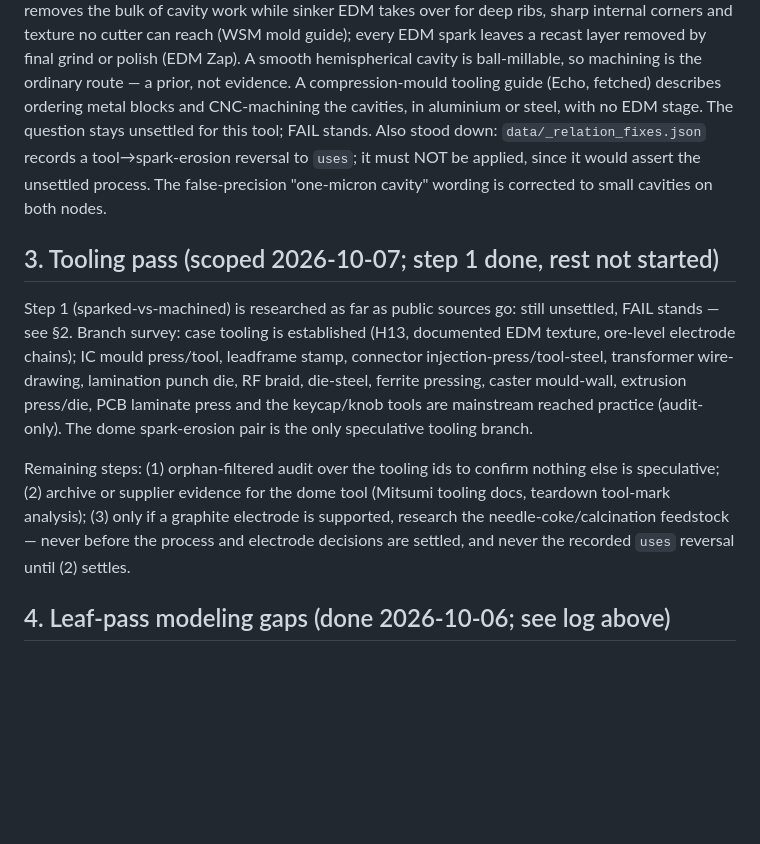
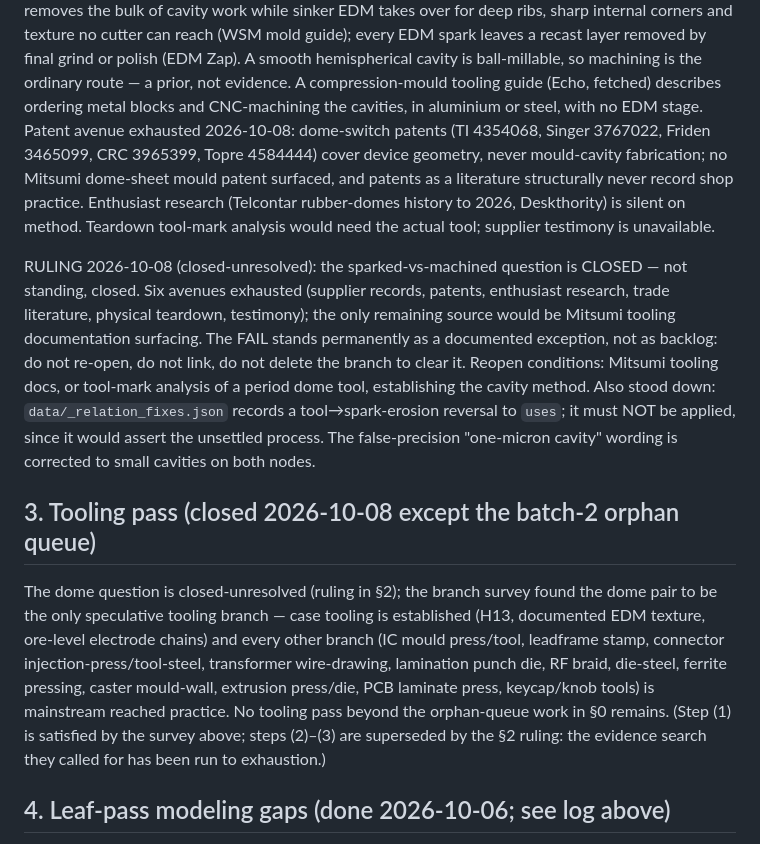
Before and after one commit to DemoninCG/C64chain, a Markdown page: docs/TODO.md, the part around the change. Rendered like a GitHub page; blank space fills up the shorter version.

Commit message:
Close dome orphan as unresolvable: ruling with exhausted avenues
Patent search (TI/Singer/Friden/CRC/Topre dome patents cover geometry, never tooling method; no Mitsumi mould patent), enthusiast histories silent, teardown/testimony unavailable. FAIL stands permanently as documented exception with reopen conditions (Mitsumi tooling docs or tool-mark analysis). Tool note gains fetched Echo compression-mould source. TODO 2/3 and HANDOFF updated; orphan work unblocked from tooling gate. Gate: build ok, selftest 41/41, audit PASS, plan clean.

```diff
--- a/docs/TODO.md
+++ b/docs/TODO.md
@@ -197,29 +197,39 @@ spark leaves a recast layer removed by final grind or polish (EDM Zap). A
 smooth hemispherical cavity is ball-millable, so machining is the ordinary
 route — a prior, not evidence. A compression-mould tooling guide (Echo,
 fetched) describes ordering metal blocks and CNC-machining the cavities, in
-aluminium or steel, with no EDM stage. The question stays unsettled for this
-tool; FAIL stands. Also stood down: `data/_relation_fixes.json` records a
+aluminium or steel, with no EDM stage. Patent avenue exhausted 2026-10-08:
+dome-switch patents (TI 4354068, Singer 3767022, Friden 3465099, CRC 3965399,
+Topre 4584444) cover device geometry, never mould-cavity fabrication; no
+Mitsumi dome-sheet mould patent surfaced, and patents as a literature
+structurally never record shop practice. Enthusiast research (Telcontar
+rubber-domes history to 2026, Deskthority) is silent on method. Teardown
+tool-mark analysis would need the actual tool; supplier testimony is
+unavailable.
+
+RULING 2026-10-08 (closed-unresolved): the sparked-vs-machined question is
+CLOSED — not standing, closed. Six avenues exhausted (supplier records,
+patents, enthusiast research, trade literature, physical teardown,
+testimony); the only remaining source would be Mitsumi tooling documentation
+surfacing. The FAIL stands permanently as a documented exception, not as
+backlog: do not re-open, do not link, do not delete the branch to clear it.
+Reopen conditions: Mitsumi tooling docs, or tool-mark analysis of a period
+dome tool, establishing the cavity method. Also stood down: `data/_relation_fixes.json` records a
 tool→spark-erosion reversal to `uses`; it must NOT be applied, since it would
 assert the unsettled process. The false-precision "one-micron cavity" wording
 is corrected to small cavities on both nodes.
 
-## 3. Tooling pass (scoped 2026-10-07; step 1 done, rest not started)
+## 3. Tooling pass (closed 2026-10-08 except the batch-2 orphan queue)
 
-Step 1 (sparked-vs-machined) is researched as far as public sources go: still
-unsettled, FAIL stands — see §2. Branch survey: case tooling is established
-(H13, documented EDM texture, ore-level electrode chains); IC mould
-press/tool, leadframe stamp, connector injection-press/tool-steel,
-transformer wire-drawing, lamination punch die, RF braid, die-steel, ferrite
-pressing, caster mould-wall, extrusion press/die, PCB laminate press and the
-keycap/knob tools are mainstream reached practice (audit-only). The dome
-spark-erosion pair is the only speculative tooling branch.
-
-Remaining steps: (1) orphan-filtered audit over the tooling ids to confirm
-nothing else is speculative; (2) archive or supplier evidence for the dome
-tool (Mitsumi tooling docs, teardown tool-mark analysis); (3) only if a
-graphite electrode is supported, research the needle-coke/calcination
-feedstock — never before the process and electrode decisions are settled, and
-never the recorded `uses` reversal until (2) settles.
+The dome question is closed-unresolved (ruling in §2); the branch survey
+found the dome pair to be the only speculative tooling branch — case tooling
+is established (H13, documented EDM texture, ore-level electrode chains) and
+every other branch (IC mould press/tool, leadframe stamp, connector
+injection-press/tool-steel, transformer wire-drawing, lamination punch die,
+RF braid, die-steel, ferrite pressing, caster mould-wall, extrusion
+press/die, PCB laminate press, keycap/knob tools) is mainstream reached
+practice. No tooling pass beyond the orphan-queue work in §0 remains. (Step
+(1) is satisfied by the survey above; steps (2)–(3) are superseded by the
+§2 ruling: the evidence search they called for has been run to exhaustion.)
 
 ## 4. Leaf-pass modeling gaps (done 2026-10-06; see log above)
 
```
Also changed, not shown: docs/HANDOFF.md (+9 -5 lines).
